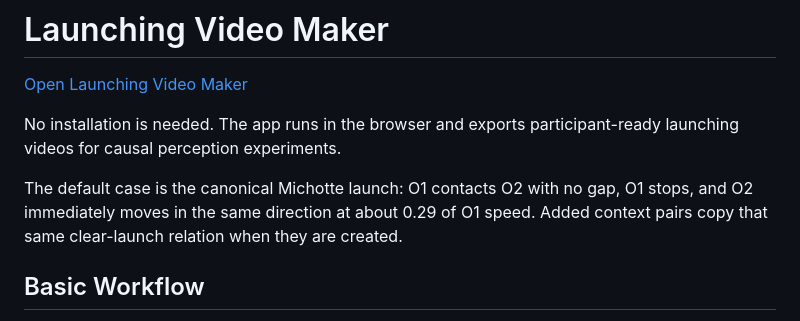
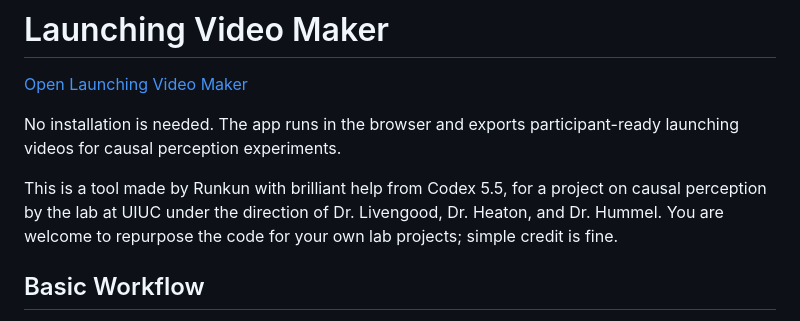
Before and after one commit to apronNet/Causal-Perception, a Markdown page: README.md, the part around the change. Drawn GitHub-style.

Commit message:
Update project credit text

```diff
--- a/README.md
+++ b/README.md
@@ -4,7 +4,7 @@
 
 No installation is needed. The app runs in the browser and exports participant-ready launching videos for causal perception experiments.
 
-The default case is the canonical Michotte launch: O1 contacts O2 with no gap, O1 stops, and O2 immediately moves in the same direction at about 0.29 of O1 speed. Added context pairs copy that same clear-launch relation when they are created.
+This is a tool made by Runkun with brilliant help from Codex 5.5, for a project on causal perception by the lab at UIUC under the direction of Dr. Livengood, Dr. Heaton, and Dr. Hummel. You are welcome to repurpose the code for your own lab projects; simple credit is fine.
 
 ## Basic Workflow
 
```
